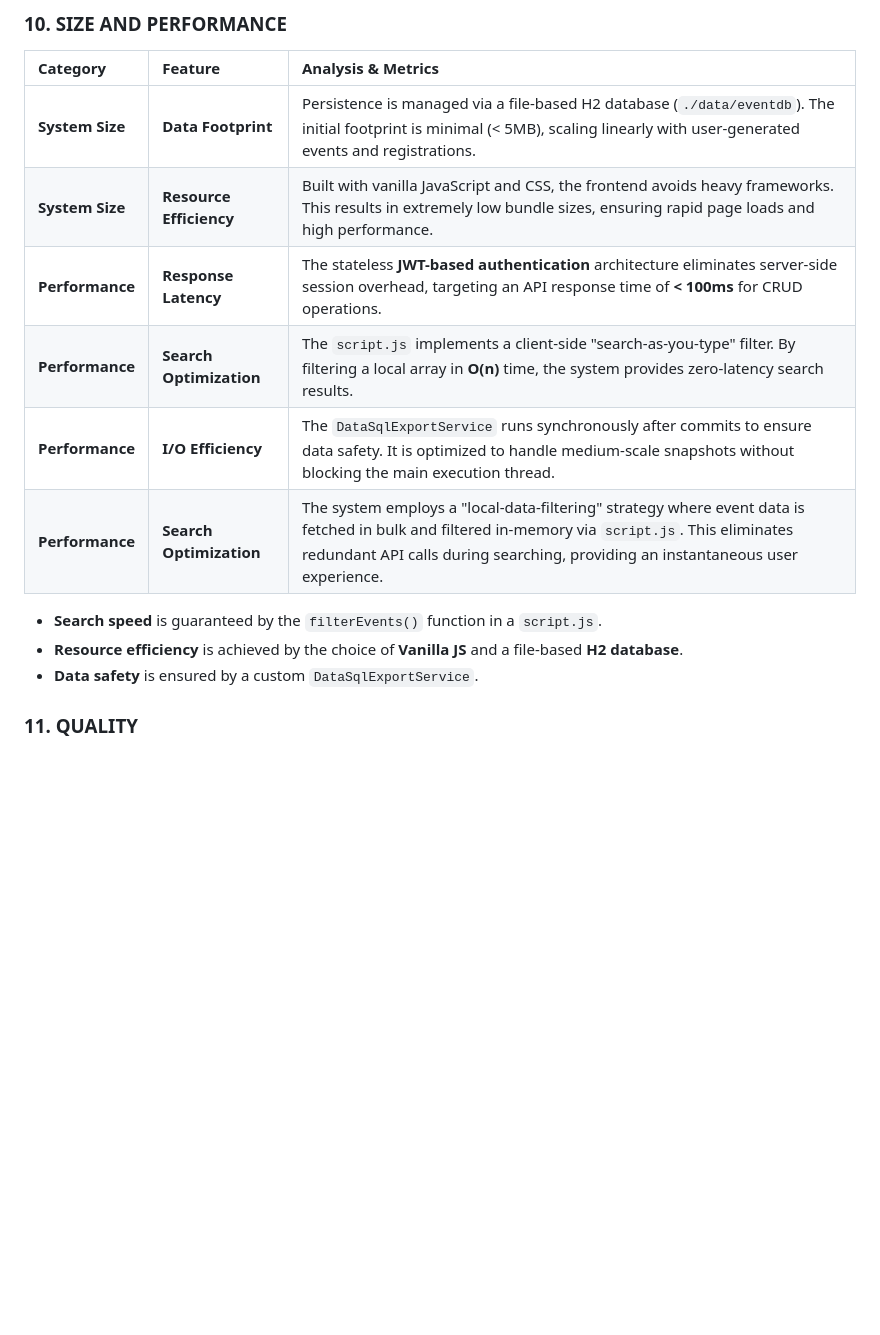
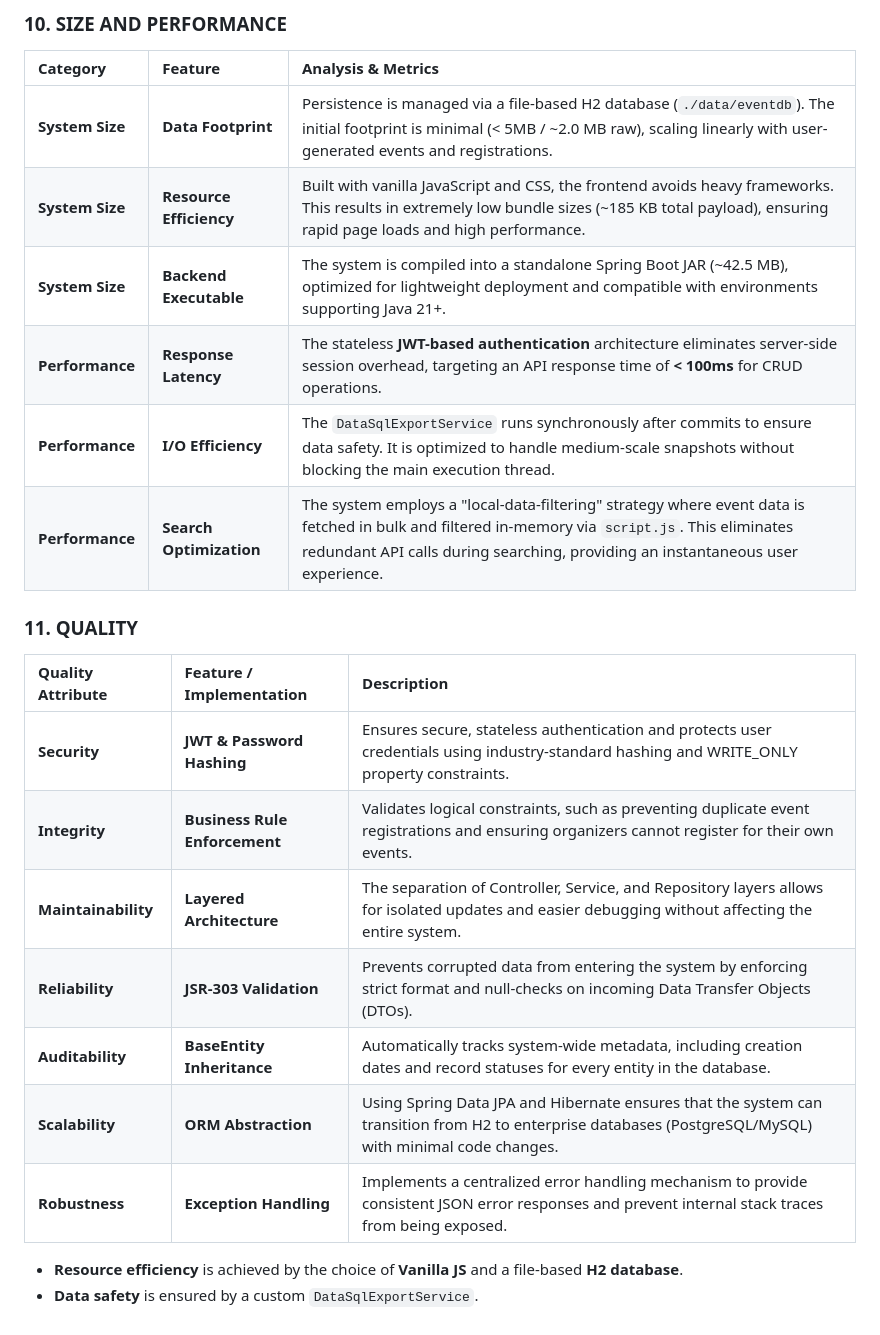
Before and after one commit to ibrahim-cn/Event-Announcement-Site, a Markdown page: ARCHITECTURE.md, the part around the change. Rendered like a GitHub page; blank space fills up the shorter version.

```diff
--- a/ARCHITECTURE.md
+++ b/ARCHITECTURE.md
@@ -239,15 +239,25 @@ This diagram identifies the primary actors and their interactions with the syste
 
 | Category | Feature | Analysis & Metrics |
 | :--- | :--- | :--- |
-| **System Size** | **Data Footprint** | Persistence is managed via a file-based H2 database (`./data/eventdb`). The initial footprint is minimal (< 5MB), scaling linearly with user-generated events and registrations. |
-| **System Size** | **Resource Efficiency** | Built with vanilla JavaScript and CSS, the frontend avoids heavy frameworks. This results in extremely low bundle sizes, ensuring rapid page loads and high performance. |
+| **System Size** | **Data Footprint** | Persistence is managed via a file-based H2 database (`./data/eventdb`). The initial footprint is minimal (< 5MB / ~2.0 MB raw), scaling linearly with user-generated events and registrations. |
+| **System Size** | **Resource Efficiency** | Built with vanilla JavaScript and CSS, the frontend avoids heavy frameworks. This results in extremely low bundle sizes (~185 KB total payload), ensuring rapid page loads and high performance. |
+| **System Size** | **Backend Executable** | The system is compiled into a standalone Spring Boot JAR (~42.5 MB), optimized for lightweight deployment and compatible with environments supporting Java 21+. |
 | **Performance** | **Response Latency** | The stateless **JWT-based authentication** architecture eliminates server-side session overhead, targeting an API response time of **< 100ms** for CRUD operations. |
-| **Performance** | **Search Optimization** | The `script.js` implements a client-side "search-as-you-type" filter. By filtering a local array in **O(n)** time, the system provides zero-latency search results. |
 | **Performance** | **I/O Efficiency** | The `DataSqlExportService` runs synchronously after commits to ensure data safety. It is optimized to handle medium-scale snapshots without blocking the main execution thread. |
 | **Performance** | **Search Optimization** | The system employs a "local-data-filtering" strategy where event data is fetched in bulk and filtered in-memory via `script.js`. This eliminates redundant API calls during searching, providing an instantaneous user experience. |
 
-* **Search speed** is guaranteed by the `filterEvents()` function in a `script.js`.
+
+### 11. QUALITY
+
+| Quality Attribute | Feature / Implementation | Description |
+| :--- | :--- | :--- |
+| **Security** | **JWT & Password Hashing** | Ensures secure, stateless authentication and protects user credentials using industry-standard hashing and WRITE_ONLY property constraints. |
+| **Integrity** | **Business Rule Enforcement** | Validates logical constraints, such as preventing duplicate event registrations and ensuring organizers cannot register for their own events. |
+| **Maintainability** | **Layered Architecture** | The separation of Controller, Service, and Repository layers allows for isolated updates and easier debugging without affecting the entire system. |
+| **Reliability** | **JSR-303 Validation** | Prevents corrupted data from entering the system by enforcing strict format and null-checks on incoming Data Transfer Objects (DTOs). |
+| **Auditability** | **BaseEntity Inheritance** | Automatically tracks system-wide metadata, including creation dates and record statuses for every entity in the database. |
+| **Scalability** | **ORM Abstraction** | Using Spring Data JPA and Hibernate ensures that the system can transition from H2 to enterprise databases (PostgreSQL/MySQL) with minimal code changes. |
+| **Robustness** | **Exception Handling** | Implements a centralized error handling mechanism to provide consistent JSON error responses and prevent internal stack traces from being exposed. |
+
 * **Resource efficiency** is achieved by the choice of **Vanilla JS** and a file-based **H2 database**.
 * **Data safety** is ensured by a custom `DataSqlExportService`.
-
-### 11. QUALITY
```
